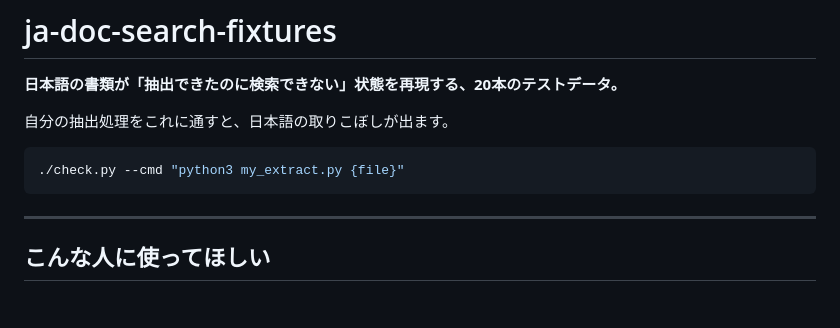
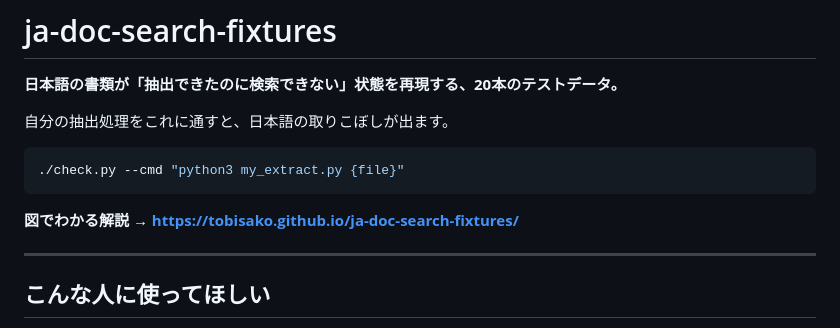
Before and after one commit to tobisako/ja-doc-search-fixtures, a Markdown page: README.md, the part around the change. GitHub-like rendering; blank space fills up the shorter version.

Commit message:
READMEから解説ページへリンクする
Co-Authored-By: Claude Opus 5 <noreply@anthropic.com>

````diff
--- a/README.md
+++ b/README.md
@@ -7,6 +7,8 @@
 ```bash
 ./check.py --cmd "python3 my_extract.py {file}"
 ```
+
+**図でわかる解説 → https://tobisako.github.io/ja-doc-search-fixtures/**
 
 ---
 
````
